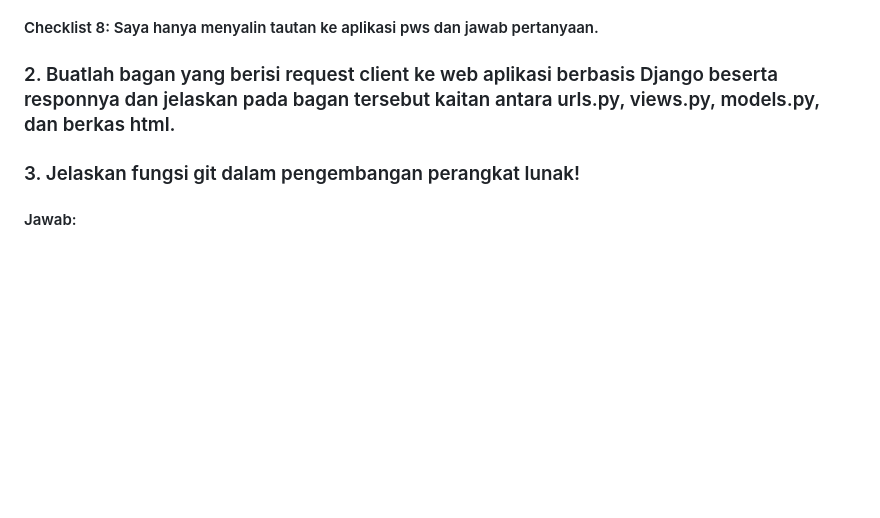
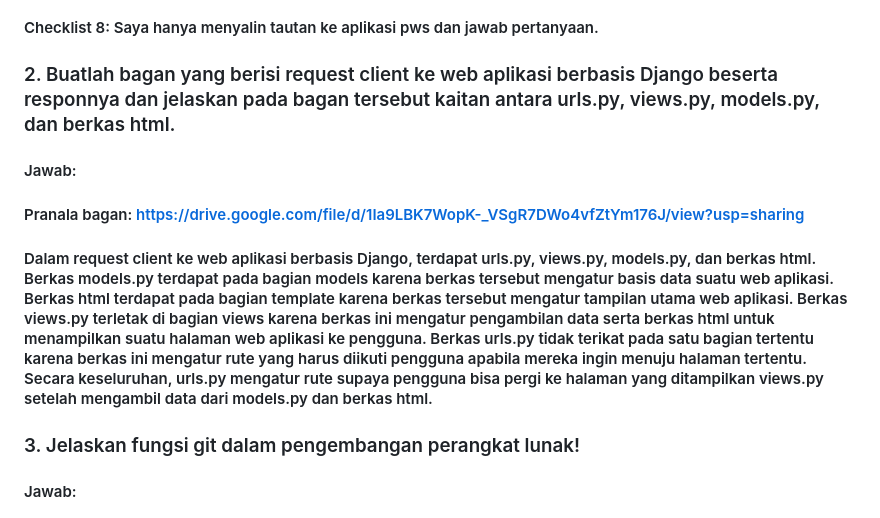
Before and after one commit to Mabacore101/closure-shop, a Markdown page: README.md, the part around the change. Drawn GitHub-style; blank space fills up the shorter version.

Commit message:
Mengerjakan mayoritas checklist 8 dan tunggu kabar asdos terkait pws.

```diff
--- a/README.md
+++ b/README.md
@@ -24,6 +24,12 @@
 
 ### 2. Buatlah bagan yang berisi request client ke web aplikasi berbasis Django beserta responnya dan jelaskan pada bagan tersebut kaitan antara urls.py, views.py, models.py, dan berkas html.
 
+#### Jawab:
+
+#### Pranala bagan: https://drive.google.com/file/d/1Ia9LBK7WopK-_VSgR7DWo4vfZtYm176J/view?usp=sharing
+
+#### Dalam request client ke web aplikasi berbasis Django, terdapat urls.py, views.py, models.py, dan berkas html. Berkas models.py terdapat pada bagian models karena berkas tersebut mengatur basis data suatu web aplikasi. Berkas html terdapat pada bagian template karena berkas tersebut mengatur tampilan utama web aplikasi. Berkas views.py terletak di bagian views karena berkas ini mengatur pengambilan data serta berkas html untuk menampilkan suatu halaman web aplikasi ke pengguna. Berkas urls.py tidak terikat pada satu bagian tertentu karena berkas ini mengatur rute yang harus diikuti pengguna apabila mereka ingin menuju halaman tertentu. Secara keseluruhan, urls.py mengatur rute supaya pengguna bisa pergi ke halaman yang ditampilkan views.py setelah mengambil data dari models.py dan berkas html.
+
 ### 3. Jelaskan fungsi git dalam pengembangan perangkat lunak!
 
 #### Jawab:
```
